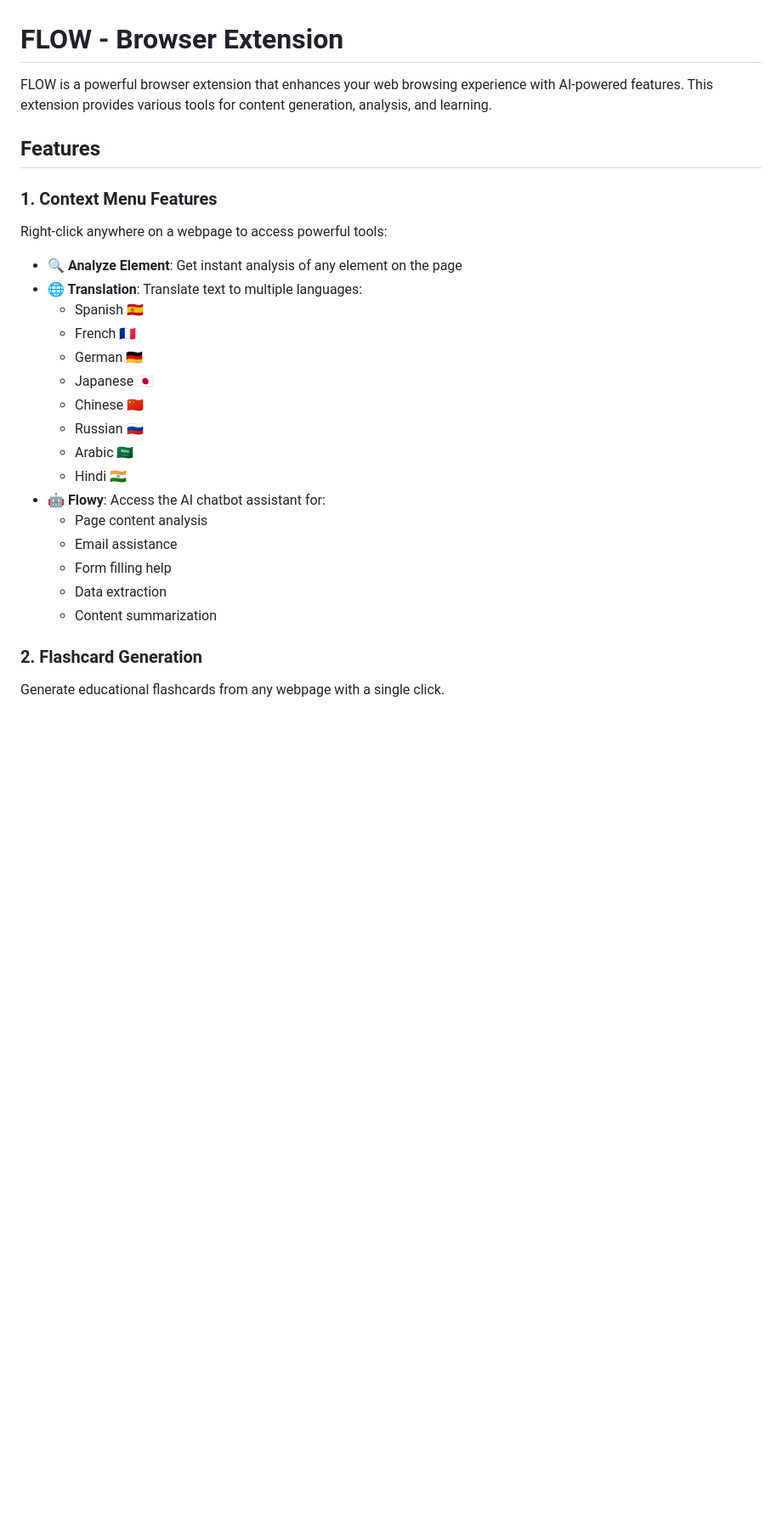
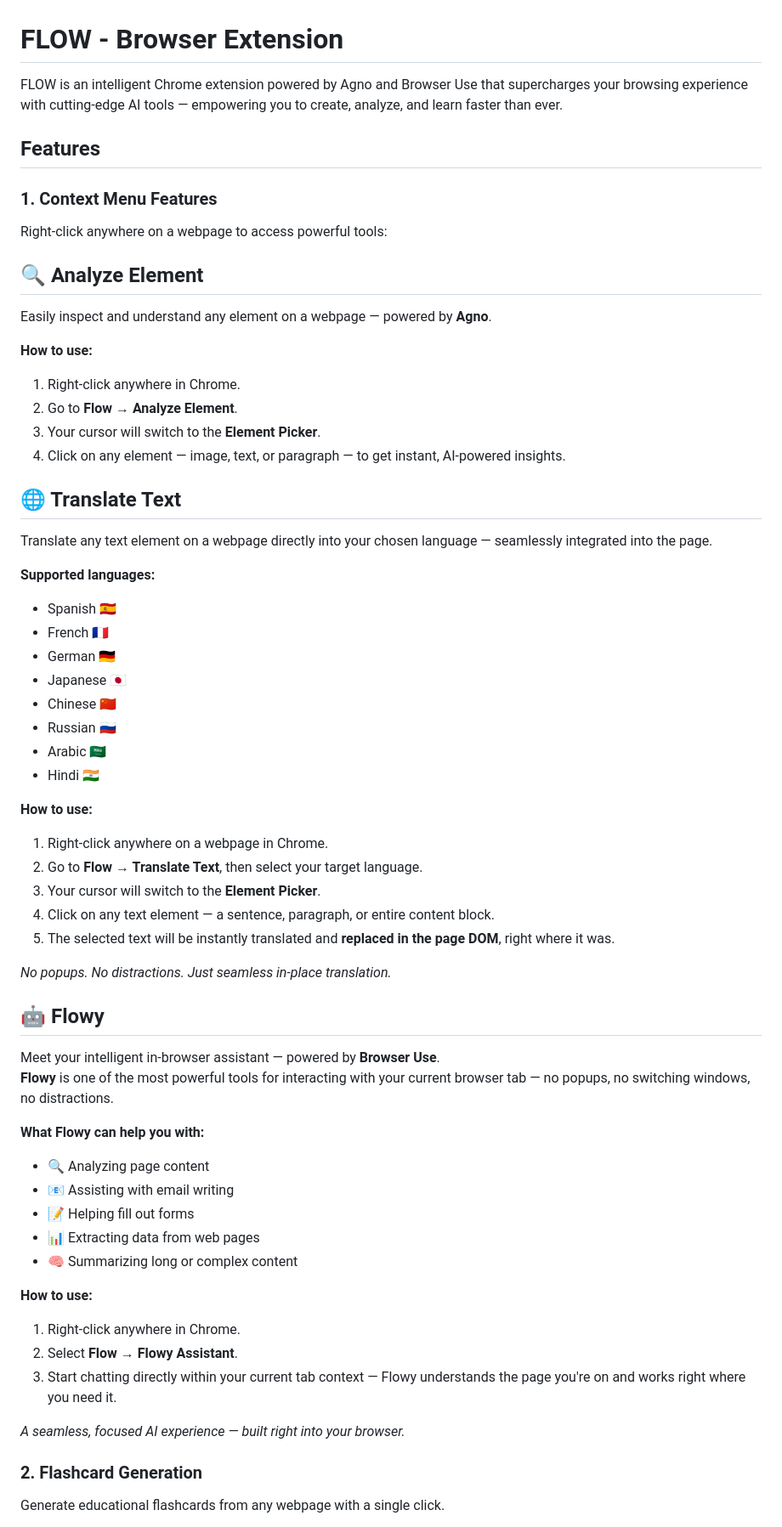
Before and after one commit to akdeepankar/FLOW, a Markdown page: README.md, the part around the change. Shown at 85% size. Drawn GitHub-style; blank space fills up the shorter version.

```diff
--- a/README.md
+++ b/README.md
@@ -1,28 +1,63 @@
 # FLOW - Browser Extension
 
-FLOW is a powerful browser extension that enhances your web browsing experience with AI-powered features. This extension provides various tools for content generation, analysis, and learning.
+FLOW is an intelligent Chrome extension powered by Agno and Browser Use that supercharges your browsing experience with cutting-edge AI tools — empowering you to create, analyze, and learn faster than ever.
 
 ## Features
 
 ### 1. Context Menu Features
 Right-click anywhere on a webpage to access powerful tools:
 
-- **🔍 Analyze Element**: Get instant analysis of any element on the page
-- **🌐 Translation**: Translate text to multiple languages:
-  - Spanish 🇪🇸
-  - French 🇫🇷
-  - German 🇩🇪
-  - Japanese 🇯🇵
-  - Chinese 🇨🇳
-  - Russian 🇷🇺
-  - Arabic 🇸🇦
-  - Hindi 🇮🇳
-- **🤖 Flowy**: Access the AI chatbot assistant for:
-  - Page content analysis
-  - Email assistance
-  - Form filling help
-  - Data extraction
-  - Content summarization
+## 🔍 Analyze Element
+Easily inspect and understand any element on a webpage — powered by **Agno**.
+
+**How to use:**
+1. Right-click anywhere in Chrome.
+2. Go to **Flow → Analyze Element**.
+3. Your cursor will switch to the **Element Picker**.
+4. Click on any element — image, text, or paragraph — to get instant, AI-powered insights.
+
+
+## 🌐 Translate Text
+Translate any text element on a webpage directly into your chosen language — seamlessly integrated into the page.
+
+**Supported languages:**
+- Spanish 🇪🇸
+- French 🇫🇷
+- German 🇩🇪
+- Japanese 🇯🇵
+- Chinese 🇨🇳
+- Russian 🇷🇺
+- Arabic 🇸🇦
+- Hindi 🇮🇳
+
+**How to use:**
+1. Right-click anywhere on a webpage in Chrome.
+2. Go to **Flow → Translate Text**, then select your target language.
+3. Your cursor will switch to the **Element Picker**.
+4. Click on any text element — a sentence, paragraph, or entire content block.
+5. The selected text will be instantly translated and **replaced in the page DOM**, right where it was.
+
+*No popups. No distractions. Just seamless in-place translation.*
+
+
+## 🤖 Flowy
+Meet your intelligent in-browser assistant — powered by **Browser Use**.
+**Flowy** is one of the most powerful tools for interacting with your current browser tab — no popups, no switching windows, no distractions.
+
+**What Flowy can help you with:**
+- 🔍 Analyzing page content
+- 📧 Assisting with email writing
+- 📝 Helping fill out forms
+- 📊 Extracting data from web pages
+- 🧠 Summarizing long or complex content
+
+**How to use:**
+1. Right-click anywhere in Chrome.
+2. Select **Flow → Flowy Assistant**.
+3. Start chatting directly within your current tab context — Flowy understands the page you're on and works right where you need it.
+
+*A seamless, focused AI experience — built right into your browser.*
+
 
 ### 2. Flashcard Generation
 Generate educational flashcards from any webpage with a single click.
```
